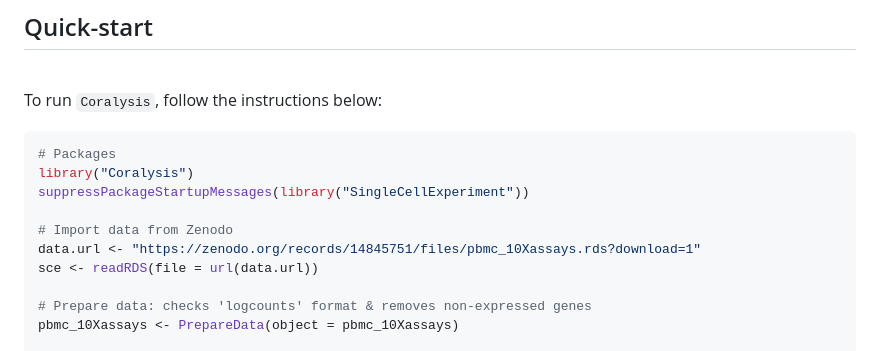
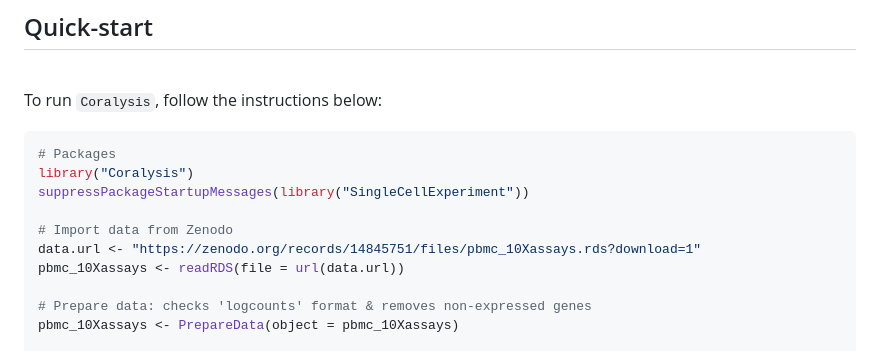
Before and after one commit to elolab/Coralysis, a Markdown page: README.md, the part around the change. GitHub-like rendering.

Commit message:
Fix typo

```diff
--- a/README.md
+++ b/README.md
@@ -44,7 +44,7 @@ suppressPackageStartupMessages(library("SingleCellExperiment"))
 
 # Import data from Zenodo
 data.url <- "https://zenodo.org/records/14845751/files/pbmc_10Xassays.rds?download=1"
-sce <- readRDS(file = url(data.url))
+pbmc_10Xassays <- readRDS(file = url(data.url))
 
 # Prepare data: checks 'logcounts' format & removes non-expressed genes
 pbmc_10Xassays <- PrepareData(object = pbmc_10Xassays)
```
